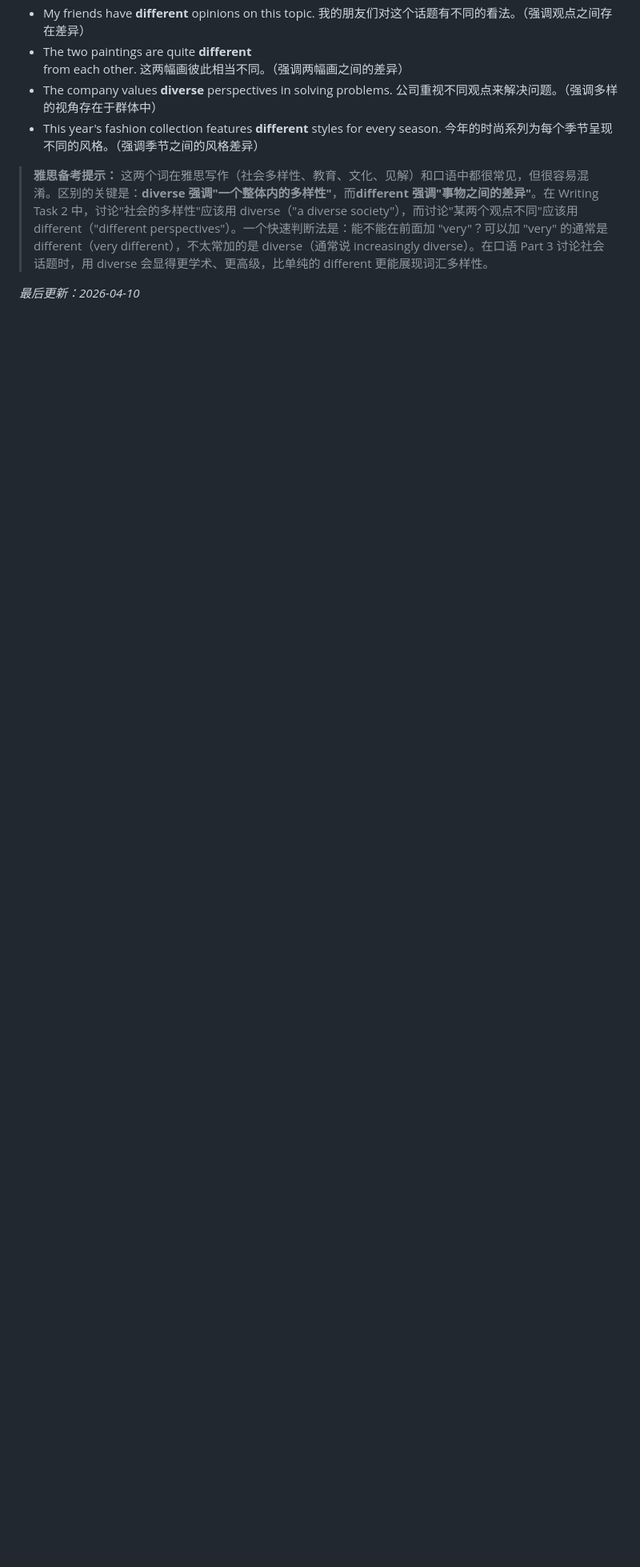
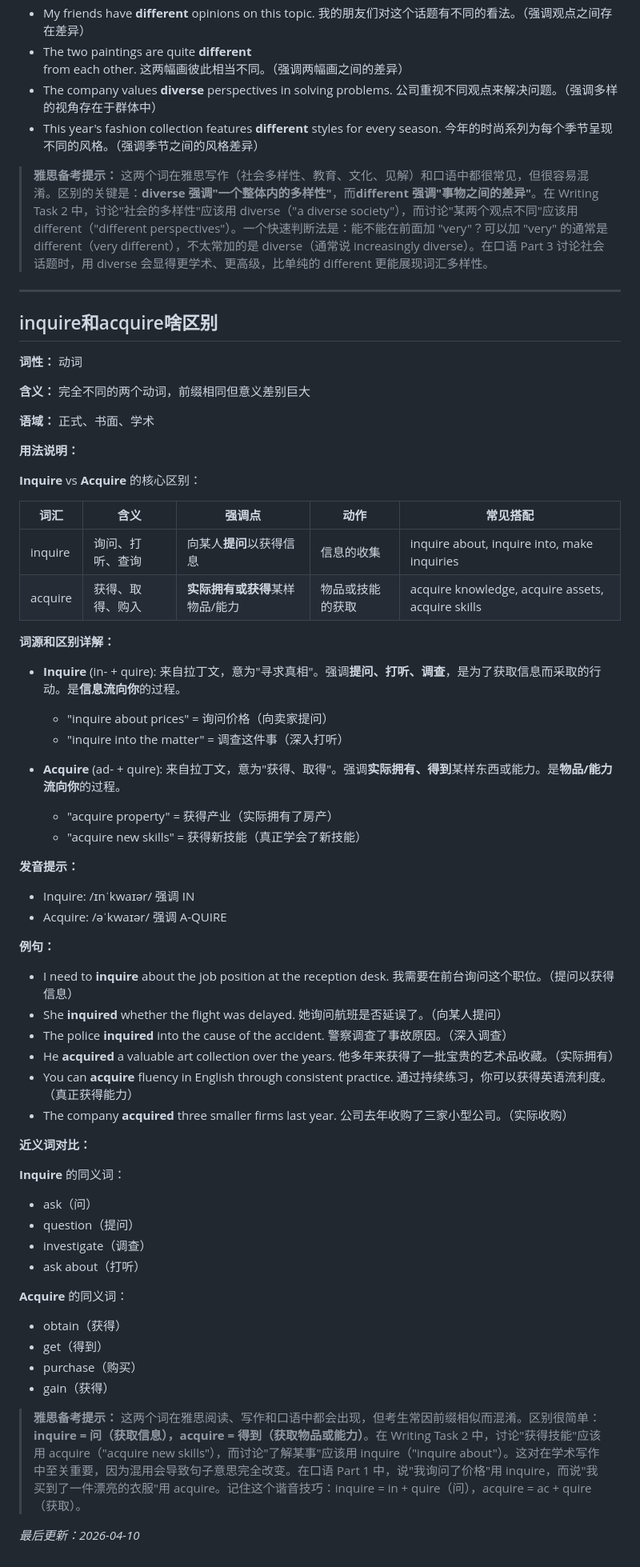
Before and after one commit to superlls/IELTS-Preparing, a Markdown page: 生词本.md, the part around the change. Shown at 80% size. Drawn GitHub-style; blank space fills up the shorter version.

Commit message:
update: 生词本更新 2026-04-10 10:34

```diff
--- a/生词本.md
+++ b/生词本.md
@@ -3176,4 +3176,61 @@ Retreat 有军事和日常两层含义。作动词时，强调**被迫或主动
 
 > **雅思备考提示：** 这两个词在雅思写作（社会多样性、教育、文化、见解）和口语中都很常见，但很容易混淆。区别的关键是：**diverse 强调"一个整体内的多样性"**，而**different 强调"事物之间的差异"**。在 Writing Task 2 中，讨论"社会的多样性"应该用 diverse（"a diverse society"），而讨论"某两个观点不同"应该用 different（"different perspectives"）。一个快速判断法是：能不能在前面加 "very"？可以加 "very" 的通常是 different（very different），不太常加的是 diverse（通常说 increasingly diverse）。在口语 Part 3 讨论社会话题时，用 diverse 会显得更学术、更高级，比单纯的 different 更能展现词汇多样性。
 
+---
+
+## inquire和acquire啥区别
+
+**词性：** 动词
+
+**含义：** 完全不同的两个动词，前缀相同但意义差别巨大
+
+**语域：** 正式、书面、学术
+
+**用法说明：**
+
+**Inquire** vs **Acquire** 的核心区别：
+
+| 词汇 | 含义 | 强调点 | 动作 | 常见搭配 |
+|------|------|--------|------|---------|
+| inquire | 询问、打听、查询 | 向某人**提问**以获得信息 | 信息的收集 | inquire about, inquire into, make inquiries |
+| acquire | 获得、取得、购入 | **实际拥有或获得**某样物品/能力 | 物品或技能的获取 | acquire knowledge, acquire assets, acquire skills |
+
+**词源和区别详解：**
+
+- **Inquire** (in- + quire): 来自拉丁文，意为"寻求真相"。强调**提问、打听、调查**，是为了获取信息而采取的行动。是**信息流向你**的过程。
+  - "inquire about prices" = 询问价格（向卖家提问）
+  - "inquire into the matter" = 调查这件事（深入打听）
+
+- **Acquire** (ad- + quire): 来自拉丁文，意为"获得、取得"。强调**实际拥有、得到**某样东西或能力。是**物品/能力流向你**的过程。
+  - "acquire property" = 获得产业（实际拥有了房产）
+  - "acquire new skills" = 获得新技能（真正学会了新技能）
+
+**发音提示：**
+- Inquire: /ɪnˈkwaɪər/ 强调 IN
+- Acquire: /əˈkwaɪər/ 强调 A-QUIRE
+
+**例句：**
+- I need to **inquire** about the job position at the reception desk. 我需要在前台询问这个职位。（提问以获得信息）
+- She **inquired** whether the flight was delayed. 她询问航班是否延误了。（向某人提问）
+- The police **inquired** into the cause of the accident. 警察调查了事故原因。（深入调查）
+- He **acquired** a valuable art collection over the years. 他多年来获得了一批宝贵的艺术品收藏。（实际拥有）
+- You can **acquire** fluency in English through consistent practice. 通过持续练习，你可以获得英语流利度。（真正获得能力）
+- The company **acquired** three smaller firms last year. 公司去年收购了三家小型公司。（实际收购）
+
+**近义词对比：**
+
+**Inquire** 的同义词：
+- ask（问）
+- question（提问）
+- investigate（调查）
+- ask about（打听）
+
+**Acquire** 的同义词：
+- obtain（获得）
+- get（得到）
+- purchase（购买）
+- gain（获得）
+
+> **雅思备考提示：** 这两个词在雅思阅读、写作和口语中都会出现，但考生常因前缀相似而混淆。区别很简单：**inquire = 问（获取信息），acquire = 得到（获取物品或能力）**。在 Writing Task 2 中，讨论"获得技能"应该用 acquire（"acquire new skills"），而讨论"了解某事"应该用 inquire（"inquire about"）。这对在学术写作中至关重要，因为混用会导致句子意思完全改变。在口语 Part 1 中，说"我询问了价格"用 inquire，而说"我买到了一件漂亮的衣服"用 acquire。记住这个谐音技巧：inquire = in + quire（问），acquire = ac + quire（获取）。
+
 *最后更新：2026-04-10*
```
